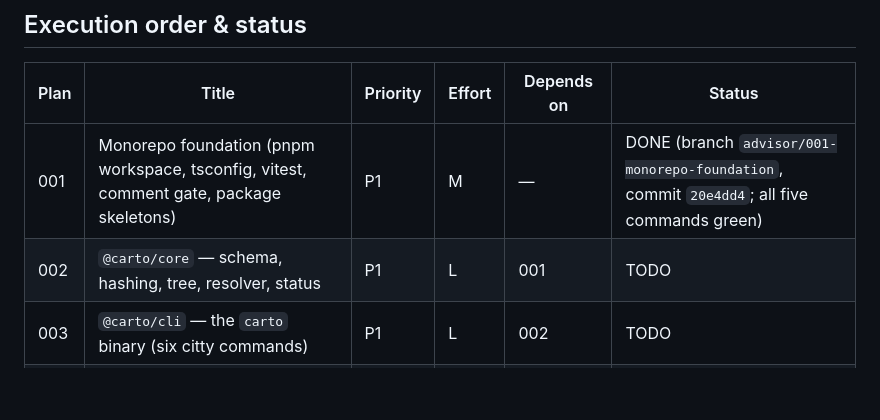
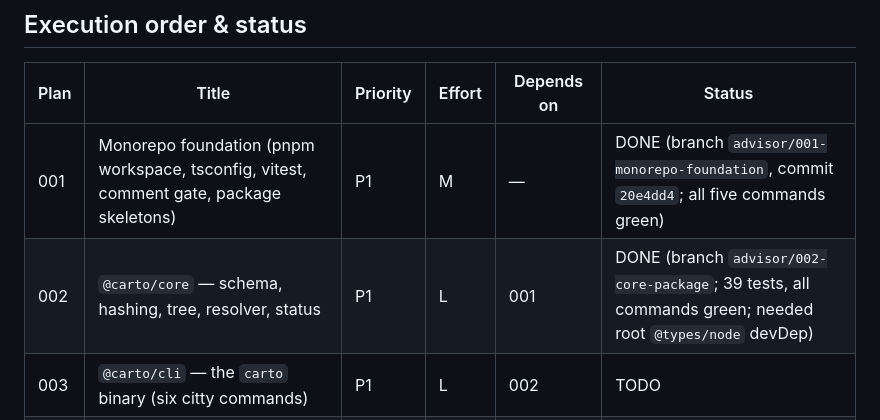
Before and after one commit to 5u4/carto, a Markdown page: plans/README.md, the part around the change. Drawn GitHub-style; blank space fills up the shorter version.

Commit message:
docs(plans): mark 002 done and sync core plan with actual requirements

```diff
--- a/plans/README.md
+++ b/plans/README.md
@@ -23,7 +23,7 @@ vitest. Repo rule: **zero code comments** (enforced by `scripts/lint-comments.sh
 | Plan | Title | Priority | Effort | Depends on | Status |
 |------|-------|----------|--------|------------|--------|
 | 001  | Monorepo foundation (pnpm workspace, tsconfig, vitest, comment gate, package skeletons) | P1 | M | — | DONE (branch `advisor/001-monorepo-foundation`, commit `20e4dd4`; all five commands green) |
-| 002  | `@carto/core` — schema, hashing, tree, resolver, status | P1 | L | 001 | TODO |
+| 002  | `@carto/core` — schema, hashing, tree, resolver, status | P1 | L | 001 | DONE (branch `advisor/002-core-package`; 39 tests, all commands green; needed root `@types/node` devDep) |
 | 003  | `@carto/cli` — the `carto` binary (six citty commands) | P1 | L | 002 | TODO |
 | 004  | `@carto/template` — Astro 5 + Starlight bundled site | P1 | L | 002 | TODO |
 | 005  | carto skill — `skill/SKILL.md`, the generation guide | P1 | M | 002 (concept) | TODO |
```
Also changed, not shown: plans/002-core-package.md (+23 -8 lines).
